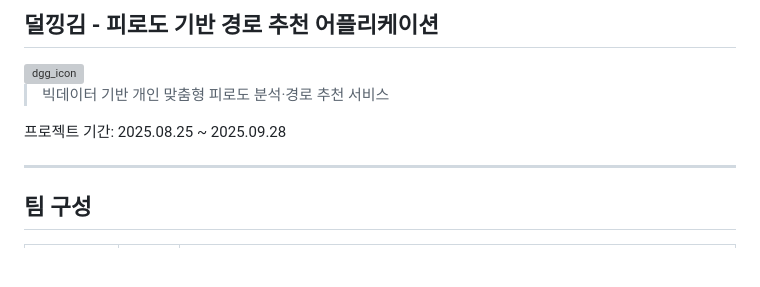
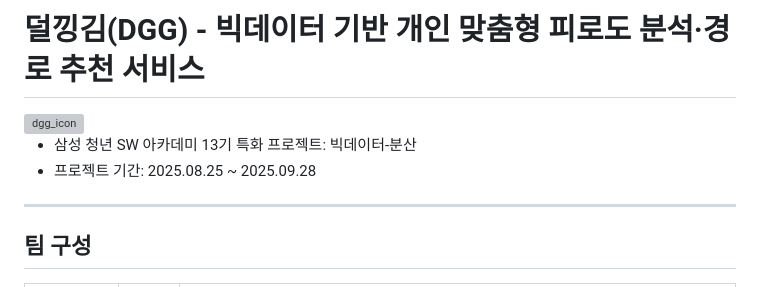
Before and after one commit to AhiamYeong/DGG, a Markdown page: README.md, the part around the change. GitHub-like rendering; blank space fills up the shorter version; grey boxes are pictures that could not be loaded.

Commit message:
docs: README 업데이트
Updated project title and description in README.

```diff
--- a/README.md
+++ b/README.md
@@ -1,11 +1,9 @@
-## 덜낑김 - 피로도 기반 경로 추천 어플리케이션
+# 덜낑김(DGG) - 빅데이터 기반 개인 맞춤형 피로도 분석·경로 추천 서비스
 <img width="80" height="80" alt="dgg_icon" src="https://github.com/user-attachments/assets/e3f1e250-8a50-4aba-91de-17df05e483fe" />
 
 
-> 빅데이터 기반 개인 맞춤형 피로도 분석·경로 추천 서비스
-
-
-프로젝트 기간: 2025.08.25 ~ 2025.09.28
+- 삼성 청년 SW 아카데미 13기 특화 프로젝트: 빅데이터-분산
+- 프로젝트 기간: 2025.08.25 ~ 2025.09.28
 
 ---
 
```
